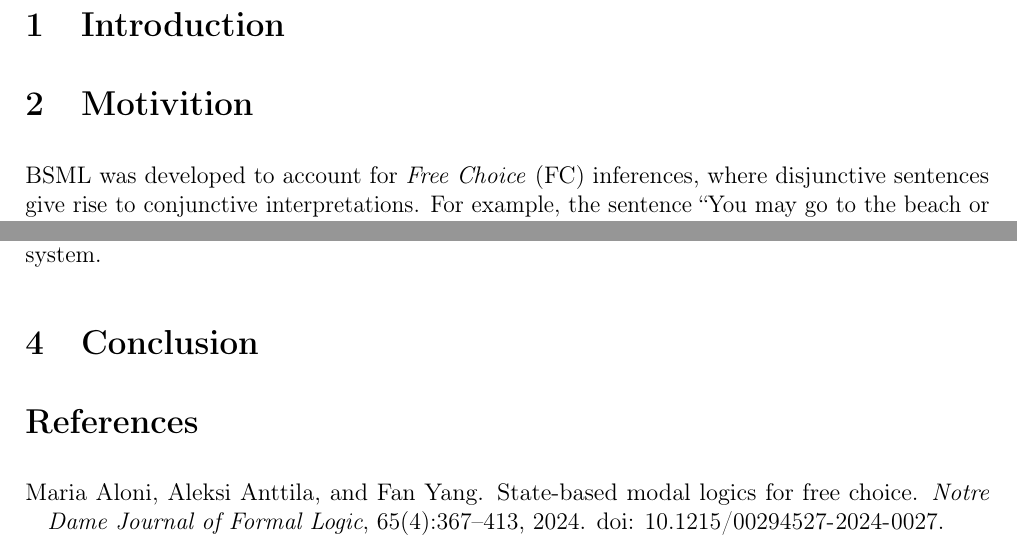
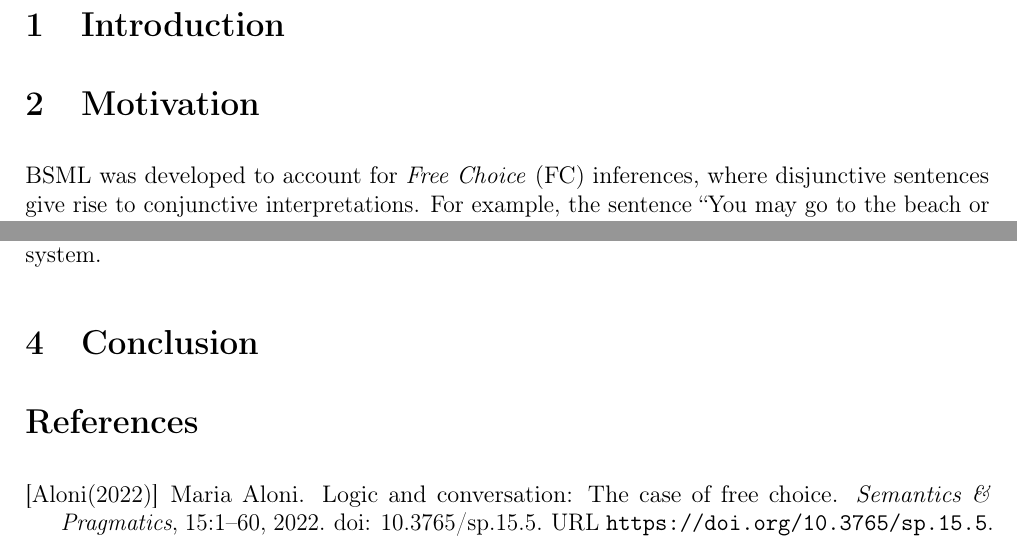
Before and after one commit to Zero3River/BSMLMC, a LaTeX paper (report.tex, which reads Motivition.tex, latexmacros.tex): two parts of pages 2 and 5 of 5, joined at a grey line, cut so that both start at the same text. Compiled offline with pdfLaTeX.

Commit message:
incorporate feedback

```diff
--- a/Motivition.tex
+++ b/Motivition.tex
@@ -1,4 +1,4 @@
-\section{Motivition}\label{Motivition}
+\section{Motivation}\label{Motivation}
 
 BSML was developed to account for \textit{Free Choice} (FC) inferences,
 where disjunctive sentences give rise to conjunctive interpretations.
--- a/latexmacros.tex
+++ b/latexmacros.tex
@@ -19,7 +19,7 @@
 \newcommand{\BSML}{\textbf{BSML}}
 \newcommand{\NE}{\text{NE}}
 
-\usepackage[authoryear]{natbib}
+
 
 
 \usepackage{tikz}
--- a/report.tex
+++ b/report.tex
@@ -87,10 +87,10 @@
 
 \input{Conclusion.tex}
 
-\input{References}
+%\input{References}
 
-%\addcontentsline{toc}{section}{Bibliography}
-%\bibliographystyle{alpha}
-%\bibliography{references.bib}
+\addcontentsline{toc}{section}{Bibliography}
+\bibliographystyle{plainnat}
+\bibliography{references.bib}
 
 \end{document}
```
Also changed, not shown: References.tex (+2 -2 lines), report.pdf, report.tex (2 more changed lines), 2 other files.
